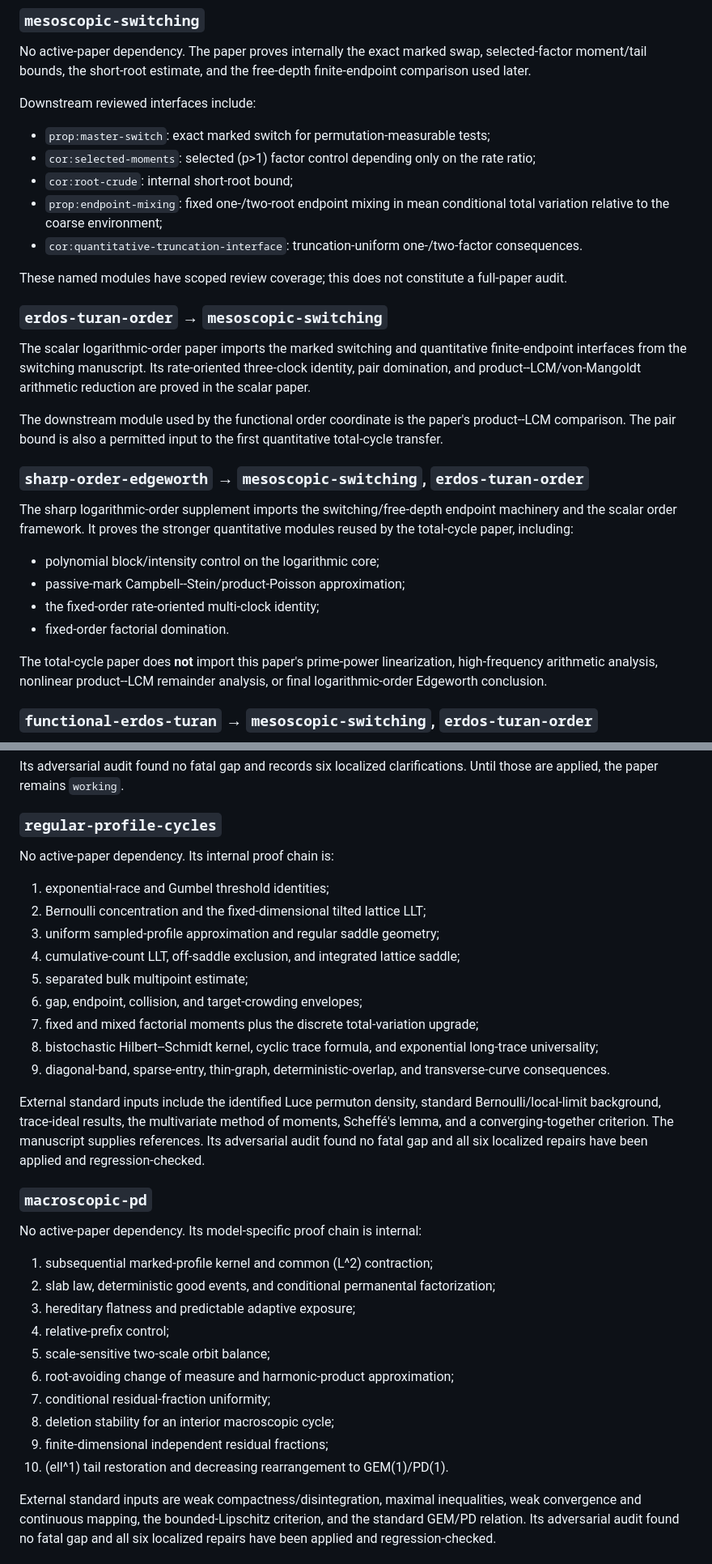
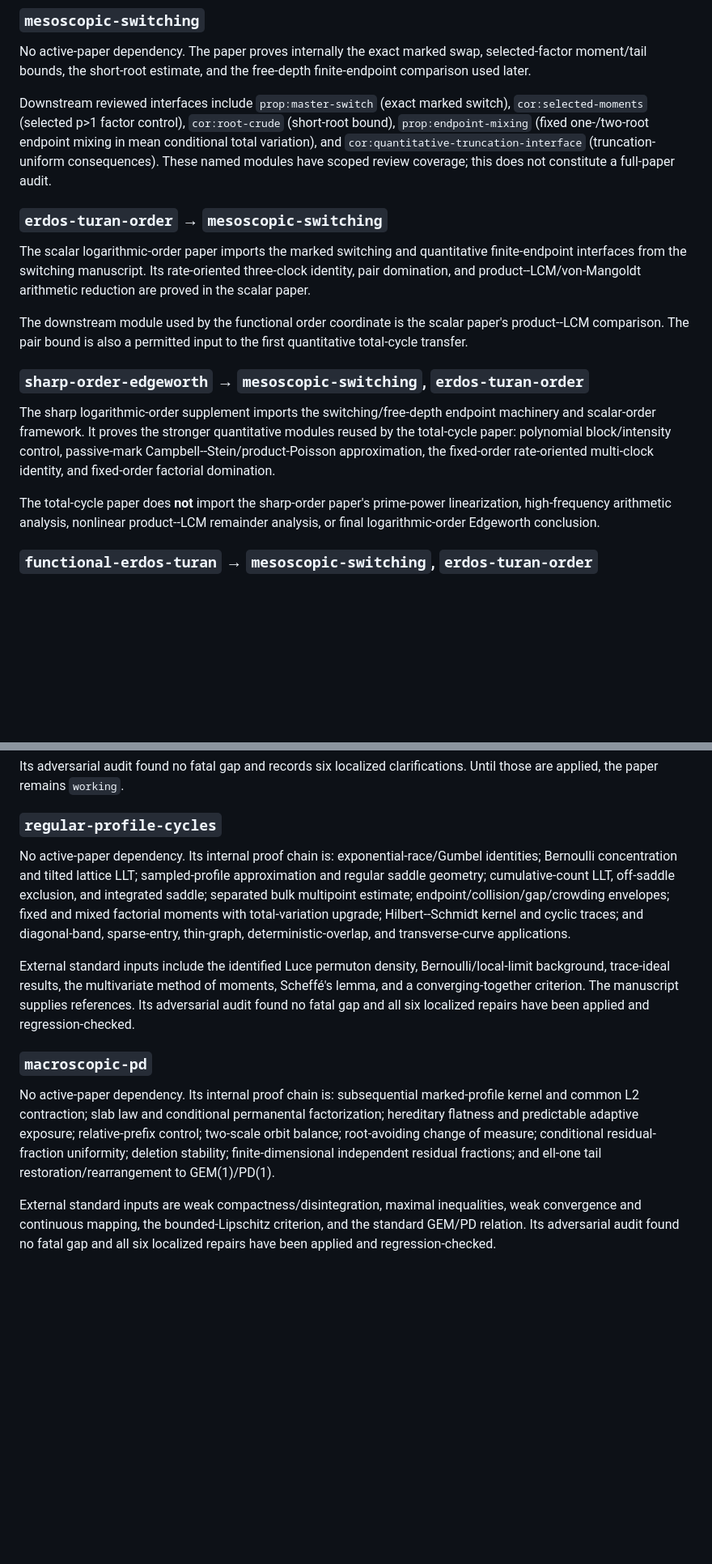
Before and after one commit to long-mathematics/luce-tsetlin-permutations, a Markdown page: DEPENDENCIES.md, 2 parts joined by grey strips. Shown at 81% size. Drawn GitHub-style; blank space fills up the shorter version.

Commit message:
Fix and normalize dependency map

```diff
--- a/DEPENDENCIES.md
+++ b/DEPENDENCIES.md
@@ -37,32 +37,19 @@ The graph is acyclic. Repository tests reject unknown document IDs and dependenc
 
 No active-paper dependency. The paper proves internally the exact marked swap, selected-factor moment/tail bounds, the short-root estimate, and the free-depth finite-endpoint comparison used later.
 
-Downstream reviewed interfaces include:
-
-- `prop:master-switch`: exact marked switch for permutation-measurable tests;
-- `cor:selected-moments`: selected (p>1) factor control depending only on the rate ratio;
-- `cor:root-crude`: internal short-root bound;
-- `prop:endpoint-mixing`: fixed one-/two-root endpoint mixing in mean conditional total variation relative to the coarse environment;
-- `cor:quantitative-truncation-interface`: truncation-uniform one-/two-factor consequences.
-
-These named modules have scoped review coverage; this does not constitute a full-paper audit.
+Downstream reviewed interfaces include `prop:master-switch` (exact marked switch), `cor:selected-moments` (selected p>1 factor control), `cor:root-crude` (short-root bound), `prop:endpoint-mixing` (fixed one-/two-root endpoint mixing in mean conditional total variation), and `cor:quantitative-truncation-interface` (truncation-uniform consequences). These named modules have scoped review coverage; this does not constitute a full-paper audit.
 
 ### `erdos-turan-order` → `mesoscopic-switching`
 
 The scalar logarithmic-order paper imports the marked switching and quantitative finite-endpoint interfaces from the switching manuscript. Its rate-oriented three-clock identity, pair domination, and product--LCM/von-Mangoldt arithmetic reduction are proved in the scalar paper.
 
-The downstream module used by the functional order coordinate is the paper's product--LCM comparison. The pair bound is also a permitted input to the first quantitative total-cycle transfer.
+The downstream module used by the functional order coordinate is the scalar paper's product--LCM comparison. The pair bound is also a permitted input to the first quantitative total-cycle transfer.
 
 ### `sharp-order-edgeworth` → `mesoscopic-switching`, `erdos-turan-order`
 
-The sharp logarithmic-order supplement imports the switching/free-depth endpoint machinery and the scalar order framework. It proves the stronger quantitative modules reused by the total-cycle paper, including:
+The sharp logarithmic-order supplement imports the switching/free-depth endpoint machinery and scalar-order framework. It proves the stronger quantitative modules reused by the total-cycle paper: polynomial block/intensity control, passive-mark Campbell--Stein/product-Poisson approximation, the fixed-order rate-oriented multi-clock identity, and fixed-order factorial domination.
 
-- polynomial block/intensity control on the logarithmic core;
-- passive-mark Campbell--Stein/product-Poisson approximation;
-- the fixed-order rate-oriented multi-clock identity;
-- fixed-order factorial domination.
-
-The total-cycle paper does **not** import this paper's prime-power linearization, high-frequency arithmetic analysis, nonlinear product--LCM remainder analysis, or final logarithmic-order Edgeworth conclusion.
+The total-cycle paper does **not** import the sharp-order paper's prime-power linearization, high-frequency arithmetic analysis, nonlinear product--LCM remainder analysis, or final logarithmic-order Edgeworth conclusion.
 
 ### `functional-erdos-turan` → `mesoscopic-switching`, `erdos-turan-order`
 
@@ -120,34 +107,13 @@ Its adversarial audit found no fatal gap and records six localized clarification
 
 ### `regular-profile-cycles`
 
-No active-paper dependency. Its internal proof chain is:
+No active-paper dependency. Its internal proof chain is: exponential-race/Gumbel identities; Bernoulli concentration and tilted lattice LLT; sampled-profile approximation and regular saddle geometry; cumulative-count LLT, off-saddle exclusion, and integrated saddle; separated bulk multipoint estimate; endpoint/collision/gap/crowding envelopes; fixed and mixed factorial moments with total-variation upgrade; Hilbert--Schmidt kernel and cyclic traces; and diagonal-band, sparse-entry, thin-graph, deterministic-overlap, and transverse-curve applications.
 
-1. exponential-race and Gumbel threshold identities;
-2. Bernoulli concentration and the fixed-dimensional tilted lattice LLT;
-3. uniform sampled-profile approximation and regular saddle geometry;
-4. cumulative-count LLT, off-saddle exclusion, and integrated lattice saddle;
-5. separated bulk multipoint estimate;
-6. gap, endpoint, collision, and target-crowding envelopes;
-7. fixed and mixed factorial moments plus the discrete total-variation upgrade;
-8. bistochastic Hilbert--Schmidt kernel, cyclic trace formula, and exponential long-trace universality;
-9. diagonal-band, sparse-entry, thin-graph, deterministic-overlap, and transverse-curve consequences.
-
-External standard inputs include the identified Luce permuton density, standard Bernoulli/local-limit background, trace-ideal results, the multivariate method of moments, Scheffé's lemma, and a converging-together criterion. The manuscript supplies references. Its adversarial audit found no fatal gap and all six localized repairs have been applied and regression-checked.
+External standard inputs include the identified Luce permuton density, Bernoulli/local-limit background, trace-ideal results, the multivariate method of moments, Scheffé's lemma, and a converging-together criterion. The manuscript supplies references. Its adversarial audit found no fatal gap and all six localized repairs have been applied and regression-checked.
 
 ### `macroscopic-pd`
 
-No active-paper dependency. Its model-specific proof chain is internal:
-
-1. subsequential marked-profile kernel and common (L^2) contraction;
-2. slab law, deterministic good events, and conditional permanental factorization;
-3. hereditary flatness and predictable adaptive exposure;
-4. relative-prefix control;
-5. scale-sensitive two-scale orbit balance;
-6. root-avoiding change of measure and harmonic-product approximation;
-7. conditional residual-fraction uniformity;
-8. deletion stability for an interior macroscopic cycle;
-9. finite-dimensional independent residual fractions;
-10. (ell^1) tail restoration and decreasing rearrangement to GEM(1)/PD(1).
+No active-paper dependency. Its internal proof chain is: subsequential marked-profile kernel and common L2 contraction; slab law and conditional permanental factorization; hereditary flatness and predictable adaptive exposure; relative-prefix control; two-scale orbit balance; root-avoiding change of measure; conditional residual-fraction uniformity; deletion stability; finite-dimensional independent residual fractions; and ell-one tail restoration/rearrangement to GEM(1)/PD(1).
 
 External standard inputs are weak compactness/disintegration, maximal inequalities, weak convergence and continuous mapping, the bounded-Lipschitz criterion, and the standard GEM/PD relation. Its adversarial audit found no fatal gap and all six localized repairs have been applied and regression-checked.
 
```
Also changed, not shown: other parts of DEPENDENCIES.md (+5 -5 lines).
